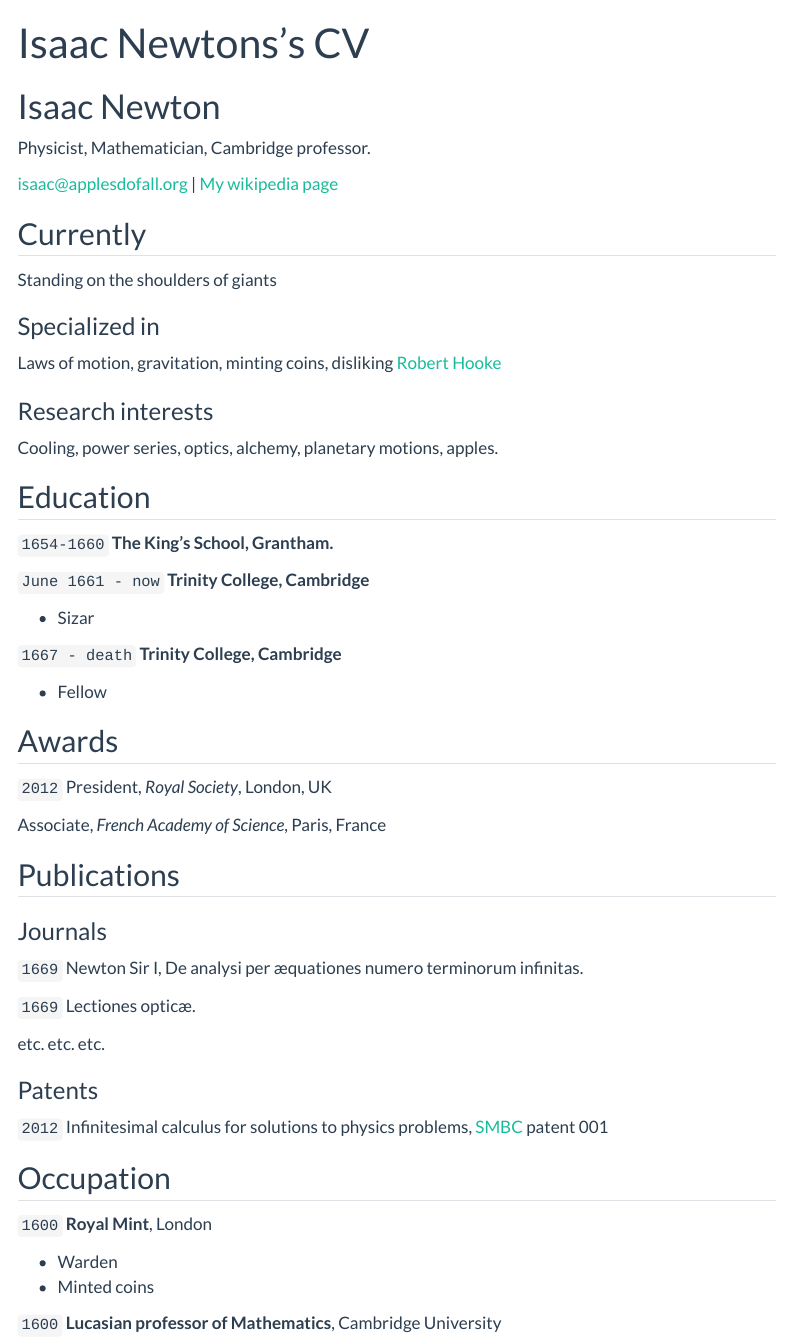
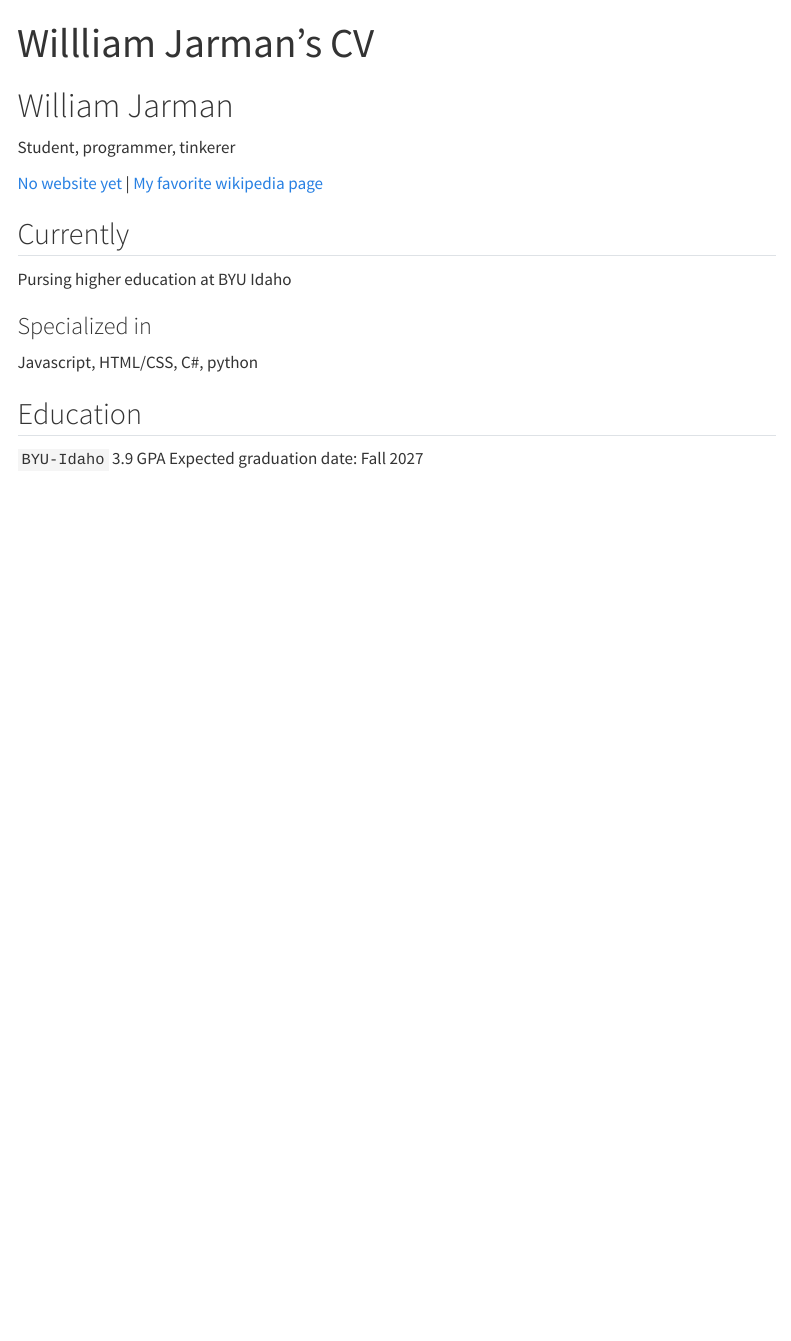
Before and after one commit to Willkjj-BYUI/DataSciencePortfolio, a Quarto document (resume.qmd): the page in a window 1100 px wide, from its top. Rendered offline with R 4.5, knitr and Pandoc in place of Quarto, with nearby package versions; menus at the side of the page are left out.

Commit message:
resume and personalization

```diff
--- a/_quarto.yml
+++ b/_quarto.yml
@@ -3,18 +3,18 @@ project:
   output-dir: docs
 
 website:
-  title: "Your_Name - Data Science Portfolio"
+  title: "William Jarman - Data Science Portfolio"
   favicon: Images/favicon.png
   back-to-top-navigation: true
-  repo-url: https://github.com/username/username.github.io
+  repo-url: https://github.com/Willkjj-BYUI/DataSciencePortfolio
   #repo-actions: [issue] #if you want to allow others to report issues on your site uncomment this line
 
   page-footer:
     border: true
-    left: "Your_Name 2024©"
+    left: "William Jarman 2026©"
     right:
       - icon: linkedin
-        href: Your_LinkedIn_URL
+        href: www.linkedin.com/in/willkjj
 
   navbar:
     background: primary
@@ -139,7 +139,7 @@ website:
 format:
   html:
     theme: #see this link to customize the theme with css (https://quarto.org/docs/output-formats/html-themes.html#dark-mode)
-      light: flatly # more themes can be found [here](https://quarto.org/docs/output-formats/html-themes.html)
+      light: solar # more themes can be found [here](https://quarto.org/docs/output-formats/html-themes.html)
       dark: darkly
       #light: cosmo
       #dark: [cosmo, theme-dark.scss]
--- a/resume.qmd
+++ b/resume.qmd
@@ -1,86 +1,31 @@
 ---
 layout: cv
-title: Isaac Newtons's CV
+title: Willliam Jarman's CV
 ---
-# Isaac Newton
-Physicist, Mathematician, Cambridge professor.
+# William Jarman
+Student, programmer, tinkerer
 
 <div id="webaddress">
-<a href="isaac@applesdofall.org">isaac@applesdofall.org</a>
-| <a href="http://en.wikipedia.org/wiki/Isaac_Newton">My wikipedia page</a>
+<a href="#">No website yet</a>
+| <a href="https://en.wikipedia.org/wiki/Wikipedia:Unusual_articles">My favorite wikipedia page</a>
 </div>
 
 
 ## Currently
-
-Standing on the shoulders of giants
+Pursing higher education at BYU Idaho
 
 ### Specialized in
 
-Laws of motion, gravitation, minting coins, disliking [Robert Hooke](http://en.wikipedia.org/wiki/Robert_Hooke)
-
-
-### Research interests
-
-Cooling, power series, optics, alchemy, planetary motions, apples.
+Javascript, HTML/CSS, C#, python
 
 
 ## Education
 
-`1654-1660`
-__The King's School, Grantham.__
-
-`June 1661 - now`
-__Trinity College, Cambridge__
-
-- Sizar
-
-`1667 - death`
-__Trinity College, Cambridge__
-
-- Fellow
+`BYU-Idaho`
+3.9 GPA
+Expected graduation date: Fall 2027
 
 
-
-## Awards
-
-`2012`
-President, *Royal Society*, London, UK
-
-Associate, *French Academy of Science*, Paris, France
-
-
-
-## Publications
-
-<!-- A list is also available [online](http://scholar.google.co.uk/citations?user=LTOTl0YAAAAJ) -->
-
-### Journals
-
-`1669`
-Newton Sir I, De analysi per æquationes numero terminorum infinitas.
-
-`1669`
-Lectiones opticæ.
-
-etc. etc. etc.
-
-### Patents
-
-`2012`
-Infinitesimal calculus for solutions to physics problems, [SMBC](http://www.techdirt.com/articles/20121011/09312820678/if-patents-had-been-around-time-newton.shtml) patent 001
-
-
-## Occupation
-
-`1600`
-__Royal Mint__, London
-
-- Warden
-- Minted coins
-
-`1600`
-__Lucasian professor of Mathematics__, Cambridge University
 
 
 
```
Also changed, not shown: docs/search.json, 40 other files.
